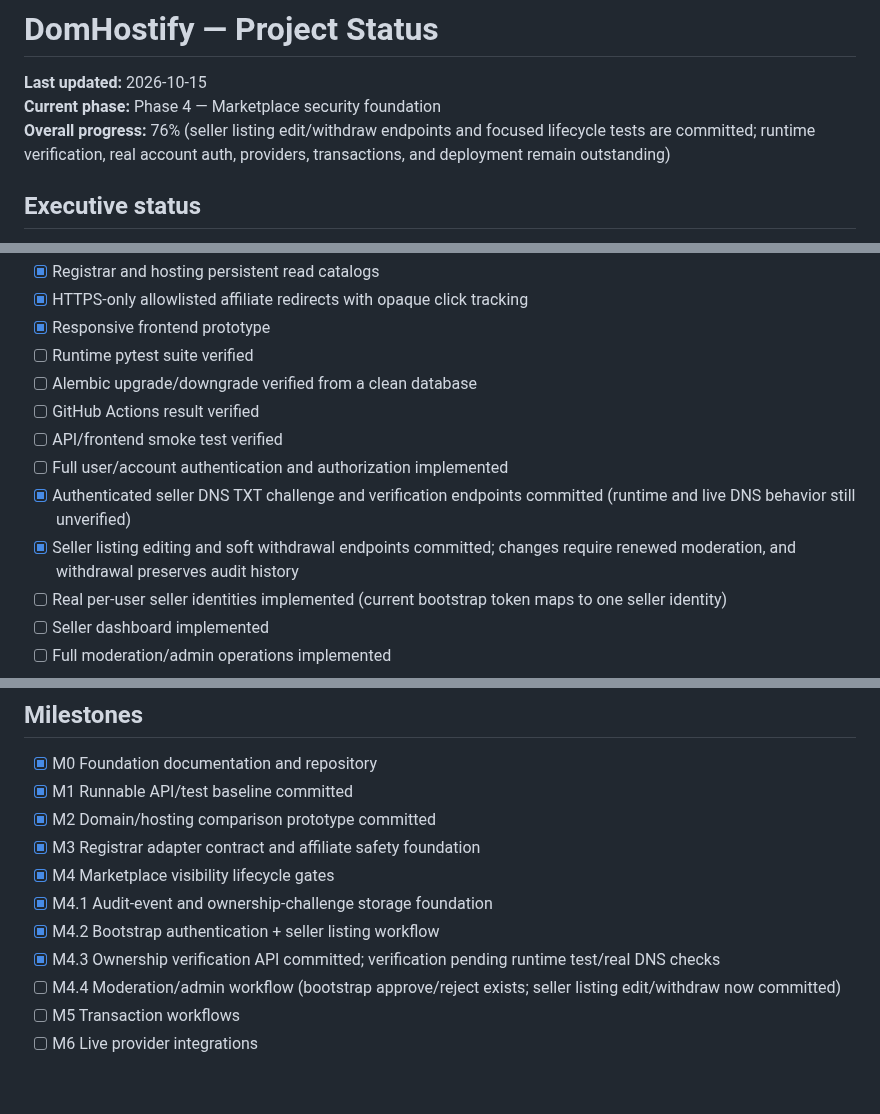
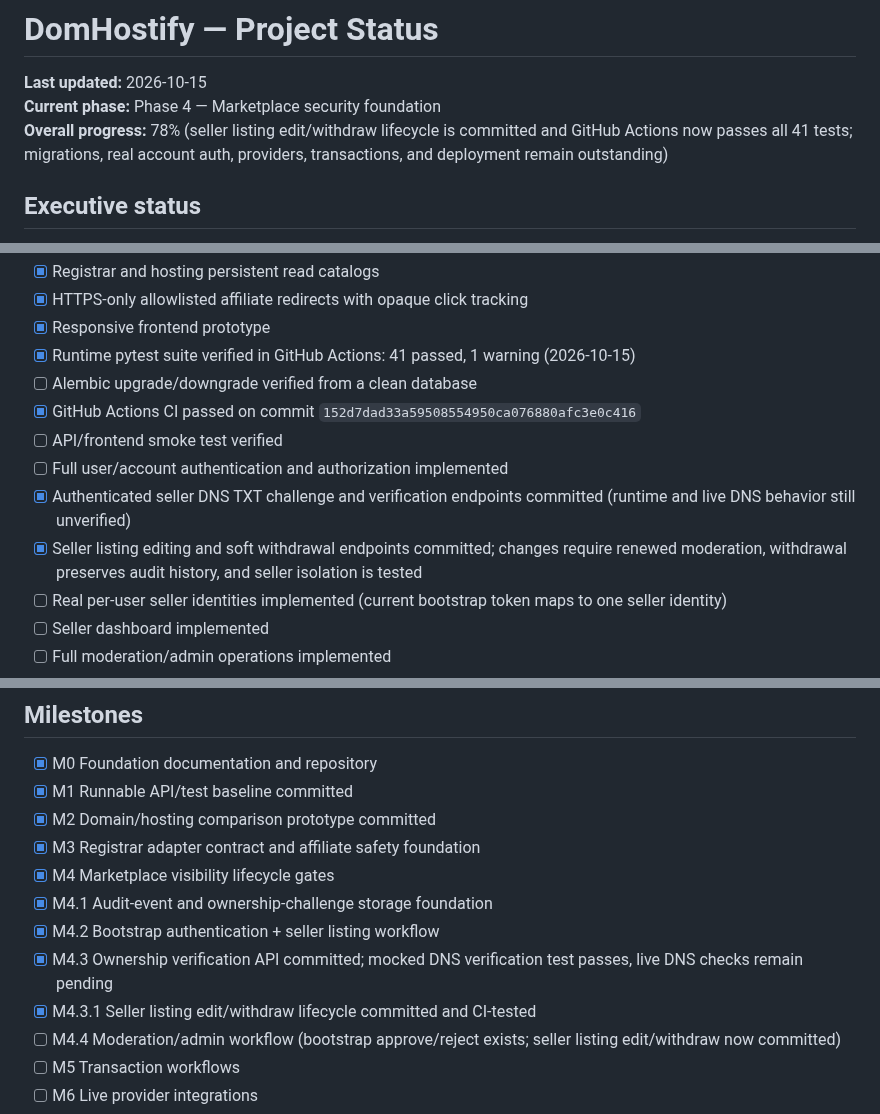
Before and after one commit to digiservbiz/Domhostify, a Markdown page: status.md, 3 parts joined by grey strips. Rendered like a GitHub page; blank space fills up the shorter version.

Commit message:
Record passing CI and seller lifecycle milestone

```diff
--- a/status.md
+++ b/status.md
@@ -2,7 +2,7 @@
 
 **Last updated:** 2026-10-15
 **Current phase:** Phase 4 — Marketplace security foundation
-**Overall progress:** 76% (seller listing edit/withdraw endpoints and focused lifecycle tests are committed; runtime verification, real account auth, providers, transactions, and deployment remain outstanding)
+**Overall progress:** 78% (seller listing edit/withdraw lifecycle is committed and GitHub Actions now passes all 41 tests; migrations, real account auth, providers, transactions, and deployment remain outstanding)
 
 ## Executive status
 The marketplace now has separate fail-closed bootstrap boundaries for seller writes/inventory and admin moderation, plus authenticated seller listing submission/inventory reads. Submissions are normalized, stored as `pending_review`, remain unverified/inactive, and create an audit event. Inventory reads filter by the opaque SHA-256-derived seller reference. The seller token is never stored directly. This is a bootstrap boundary, not yet a full user/account identity system.
@@ -50,13 +50,13 @@ The marketplace now has separate fail-closed bootstrap boundaries for seller wri
 - [x] Registrar and hosting persistent read catalogs
 - [x] HTTPS-only allowlisted affiliate redirects with opaque click tracking
 - [x] Responsive frontend prototype
-- [ ] Runtime pytest suite verified
+- [x] Runtime pytest suite verified in GitHub Actions: 41 passed, 1 warning (2026-10-15)
 - [ ] Alembic upgrade/downgrade verified from a clean database
-- [ ] GitHub Actions result verified
+- [x] GitHub Actions CI passed on commit `152d7dad33a59508554950ca076880afc3e0c416`
 - [ ] API/frontend smoke test verified
 - [ ] Full user/account authentication and authorization implemented
 - [x] Authenticated seller DNS TXT challenge and verification endpoints committed (runtime and live DNS behavior still unverified)
-- [x] Seller listing editing and soft withdrawal endpoints committed; changes require renewed moderation, and withdrawal preserves audit history
+- [x] Seller listing editing and soft withdrawal endpoints committed; changes require renewed moderation, withdrawal preserves audit history, and seller isolation is tested
 - [ ] Real per-user seller identities implemented (current bootstrap token maps to one seller identity)
 - [ ] Seller dashboard implemented
 - [ ] Full moderation/admin operations implemented
@@ -75,7 +75,8 @@ The marketplace now has separate fail-closed bootstrap boundaries for seller wri
 - [x] M4 Marketplace visibility lifecycle gates
 - [x] M4.1 Audit-event and ownership-challenge storage foundation
 - [x] M4.2 Bootstrap authentication + seller listing workflow
-- [x] M4.3 Ownership verification API committed; verification pending runtime test/real DNS checks
+- [x] M4.3 Ownership verification API committed; mocked DNS verification test passes, live DNS checks remain pending
+- [x] M4.3.1 Seller listing edit/withdraw lifecycle committed and CI-tested
 - [ ] M4.4 Moderation/admin workflow (bootstrap approve/reject exists; seller listing edit/withdraw now committed)
 - [ ] M5 Transaction workflows
 - [ ] M6 Live provider integrations
```
Also changed, not shown: other parts of status.md (+1 -1 lines).
